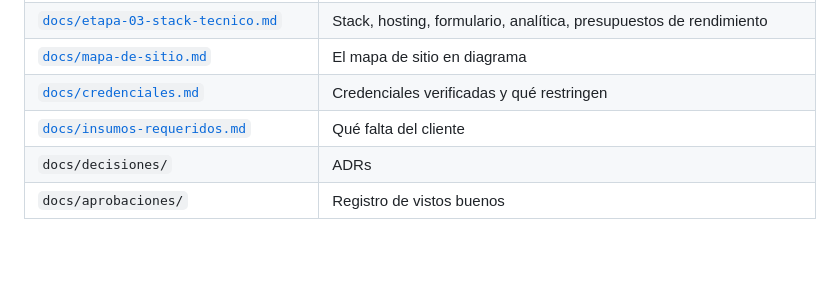
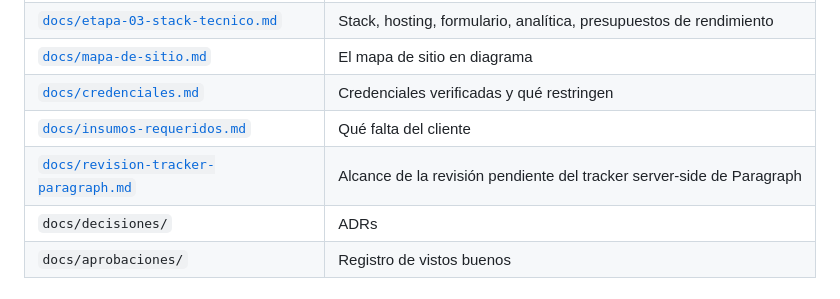
Before and after one commit to digitalparagraph/alina-website-proyect, a Markdown page: README.md, the part around the change. Rendered like a GitHub page; blank space fills up the shorter version.

```diff
--- a/README.md
+++ b/README.md
@@ -40,6 +40,7 @@ Contrástalo siempre con `docs/aprobaciones/`. Si discrepan, mandan las aprobaci
 | [`docs/mapa-de-sitio.md`](docs/mapa-de-sitio.md) | El mapa de sitio en diagrama |
 | [`docs/credenciales.md`](docs/credenciales.md) | Credenciales verificadas y qué restringen |
 | [`docs/insumos-requeridos.md`](docs/insumos-requeridos.md) | Qué falta del cliente |
+| [`docs/revision-tracker-paragraph.md`](docs/revision-tracker-paragraph.md) | Alcance de la revisión pendiente del tracker server-side de Paragraph |
 | `docs/decisiones/` | ADRs |
 | `docs/aprobaciones/` | Registro de vistos buenos |
 
```
Also changed, not shown: docs/decisiones/004-analitica-sin-cookies.md (+2 -0 lines), docs/revision-tracker-paragraph.md (added, +56 -0 lines).
